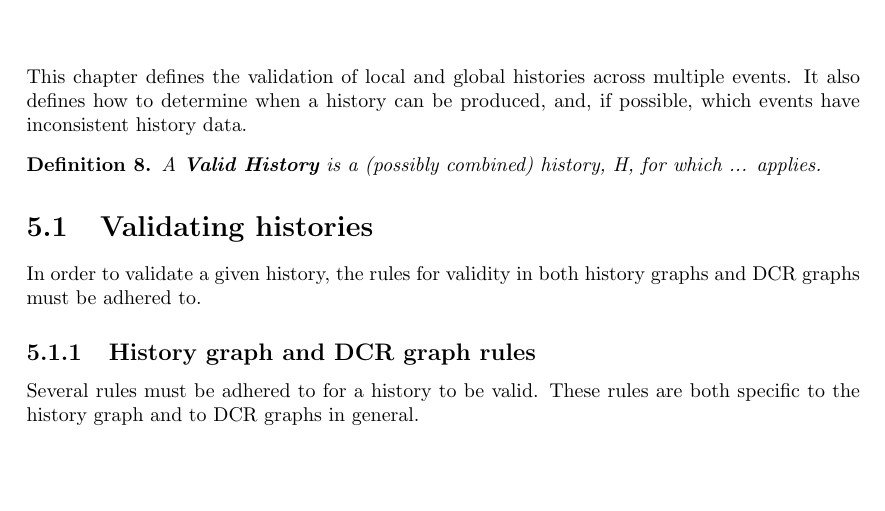
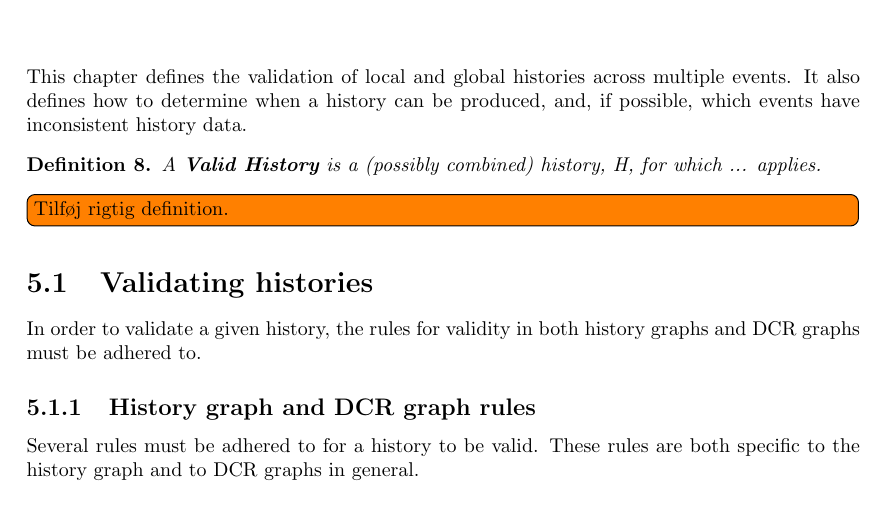
Before and after one commit to mikaellindemann/Distributed-Consensus, a LaTeX document (doc/texv2/DistributedConsensus.tex, which reads doc/texv2/6consensus/historyindcr.tex): part of page 21 of 26, cut so that both start at the same text, the shorter picture padded with empty space. Compiled offline with pdfLaTeX.

Commit message:
Added more to section.

```diff
--- a/doc/texv2/6consensus/historyindcr.tex
+++ b/doc/texv2/6consensus/historyindcr.tex
@@ -6,6 +6,7 @@
 	\begin{definition}
 		A \textit{\textbf{Valid History}} is a (possibly combined) history, H, for which ... applies.
 	\end{definition}
+	\todo[inline]{Tilføj rigtig definition.}
 
 	\section{Validating histories}
 	In order to validate a given history, the rules for validity in both history graphs and DCR graphs must be adhered to.
```
